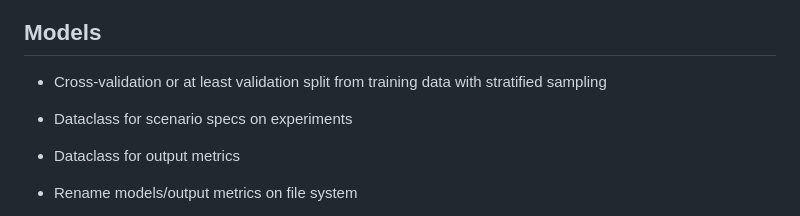
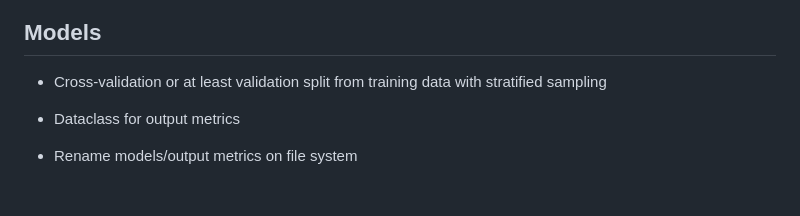
Before and after one commit to geokyr/diploma-thesis, a Markdown page: notes.md, the part around the change. GitHub-like rendering; blank space fills up the shorter version.

Commit message:
dataclass for scenario specs is done

```diff
--- a/notes.md
+++ b/notes.md
@@ -17,7 +17,6 @@
 
 ## Models
 - Cross-validation or at least validation split from training data with stratified sampling
-- Dataclass for scenario specs on experiments
 - Dataclass for output metrics
 - Rename models/output metrics on file system
 - Sklearn pipeline for preprocessing and training
```
